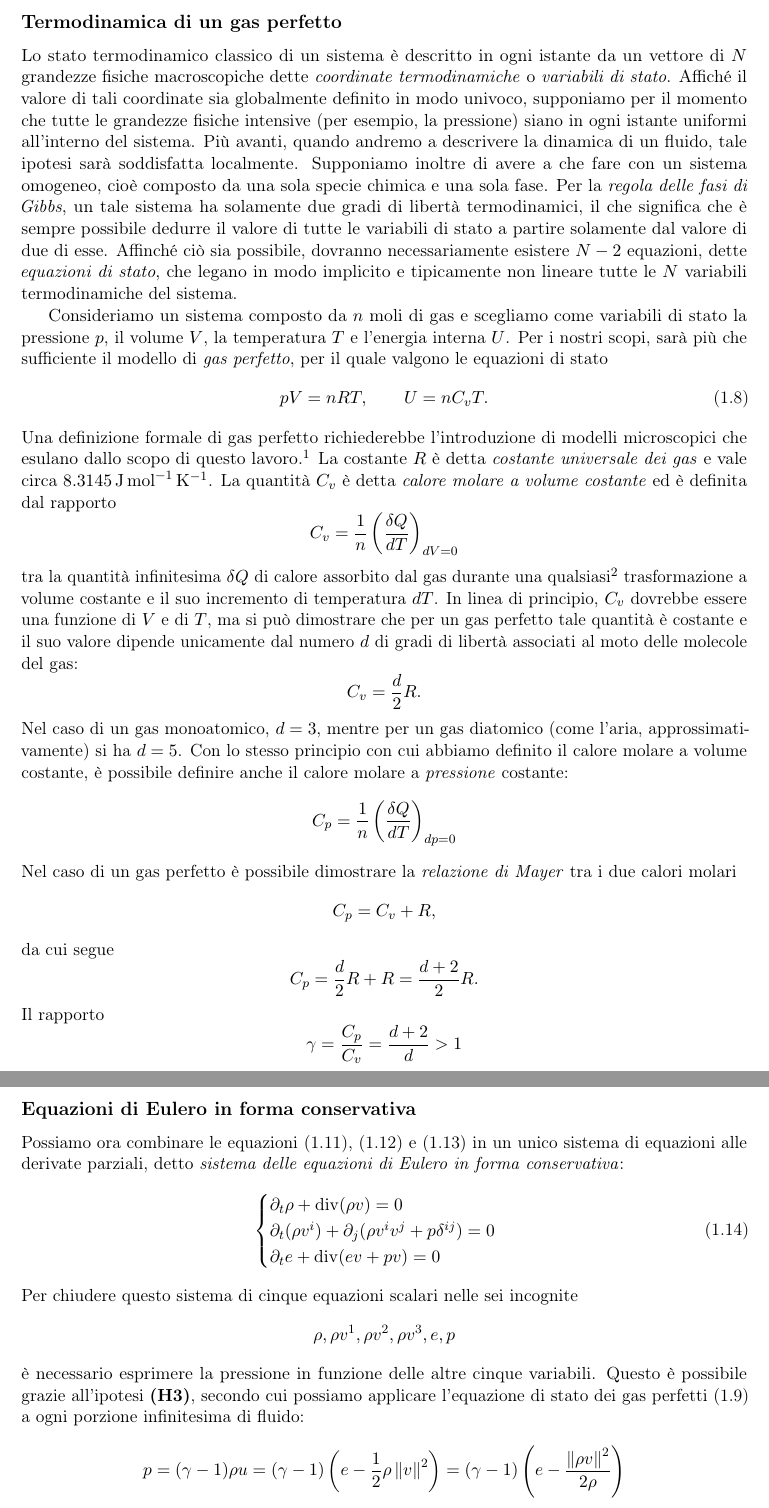
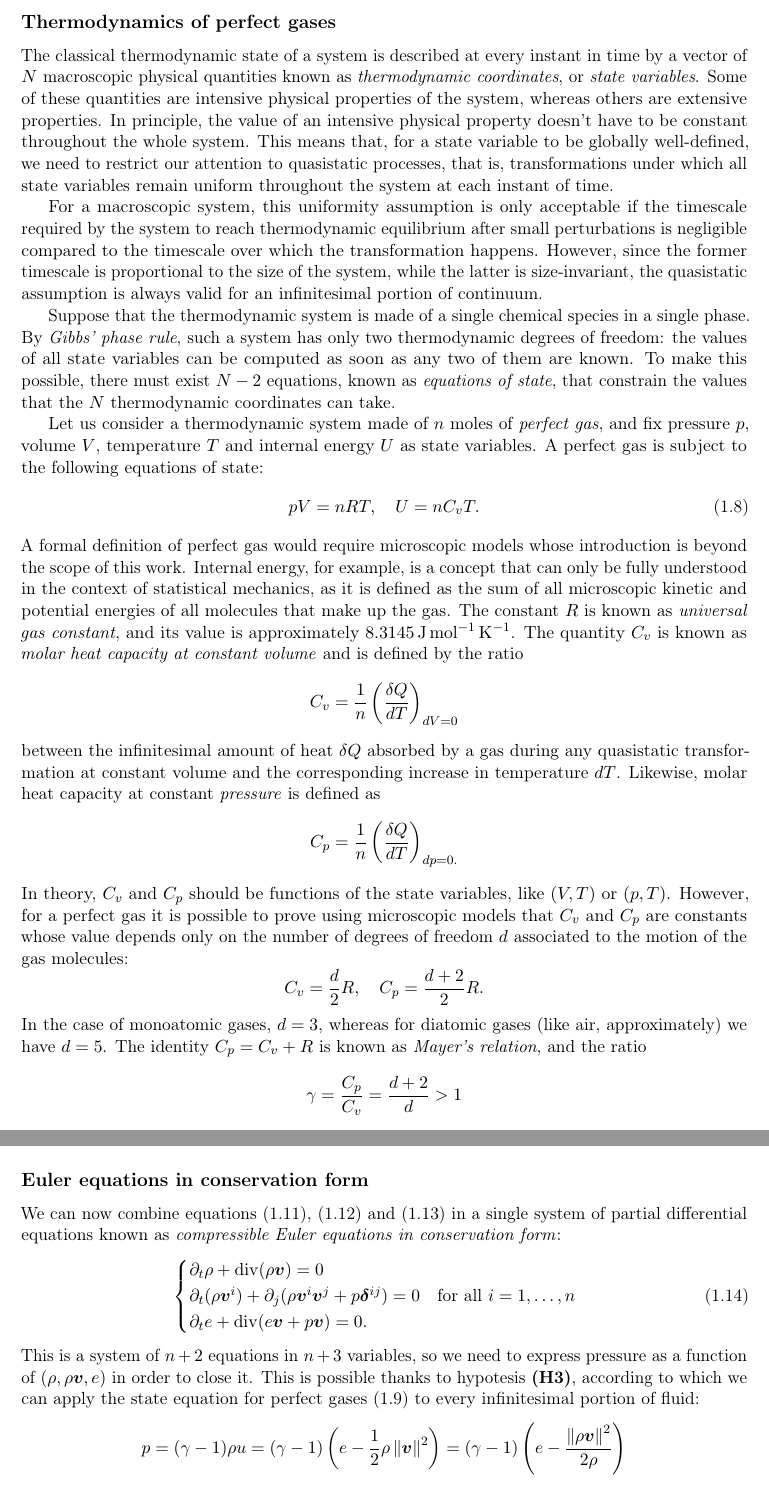
Before and after one commit to BrunoDegliEsposti/Master-Thesis, a LaTeX thesis (Latex/master-thesis.tex, which reads Latex/01-euler-equations.tex): two parts of pages 6 and 10 of 22, joined at a grey line, cut at the place of the change. Compiled offline with pdfLaTeX.

Commit message:
Traduci il paragrafo sulla termodinamica dei gas perfetti

```diff
--- a/Latex/01-euler-equations.tex
+++ b/Latex/01-euler-equations.tex
@@ -350 +354,2 @@
 
+\subsection*{Thermodynamics of perfect gases}
@@ -352,83 +356,67 @@
 
-\subsection*{Termodinamica di un gas perfetto}
+The classical thermodynamic state of a system is described
+at every instant in time by a vector of $N$ macroscopic
+physical quantities known as \emph{thermodynamic coordinates},
+or \emph{state variables}.
+Some of these quantities are intensive physical properties of the system,
+whereas others are extensive properties.
+In principle, the value of an intensive physical property doesn't have to
+be constant throughout the whole system. This means that,
+for a state variable to be globally well-defined, we need to restrict
+our attention to quasistatic processes, that is, transformations
+under which all state variables remain uniform throughout
+the system at each instant of time.
 
-Lo stato termodinamico classico di un sistema
-è descritto in ogni istante da un vettore di~$N$
-grandezze fisiche macroscopiche %direttamente osservabili
-dette \emph{coordinate termodinamiche} o \emph{variabili di stato}.
-Affiché il valore di tali coordinate sia globalmente definito in modo
-univoco, supponiamo per il momento che tutte le grandezze fisiche
-intensive (per esempio, la pressione) siano in ogni istante uniformi
-all'interno del sistema.
-Più avanti, quando andremo a descrivere la dinamica di un fluido,
-tale ipotesi sarà soddisfatta localmente.
-Supponiamo inoltre di avere a che fare con un sistema omogeneo,
-cioè composto da una sola specie chimica e una sola fase.
-Per la \emph{regola delle fasi di Gibbs}, un tale sistema ha solamente
-due gradi di libertà termodinamici, il che significa che è sempre possibile
-dedurre il valore di tutte le variabili di stato a partire solamente
-dal valore di due di esse.
-Affinché ciò sia possibile, dovranno necessariamente esistere $N-2$
-equazioni, dette \emph{equazioni di stato}, che legano in modo
-implicito e tipicamente non lineare tutte le $N$ variabili termodinamiche del sistema.
+For a macroscopic system, this uniformity assumption is only acceptable
+if the timescale required by the system to reach thermodynamic equilibrium
+after small perturbations is negligible compared to the timescale over which
+the transformation happens. However, since the former timescale is proportional
+to the size of the system, while the latter is size-invariant, the quasistatic
+assumption is always valid for an infinitesimal portion of continuum.
 
-Consideriamo un sistema composto da $n$ moli di gas
-e scegliamo come variabili di stato la pressione $p$,
-il volume $V$, la temperatura $T$ e l'energia interna $U$.
-%cioè l'energia contenuta nel gas sotto forma di energia microscopica
-%sia cinetica che potenziale.
-Per i nostri scopi, sarà più che sufficiente il modello di \emph{gas perfetto},
-per il quale valgono le equazioni di stato
+Suppose that the thermodynamic system is made of a single chemical species
+in a single phase. By \emph{Gibbs' phase rule}, such a system has only
+two thermodynamic degrees of freedom: the values of all state variables
+can be computed as soon as any two of them are known. To make this possible,
+there must exist $N-2$ equations, known as \emph{equations of state},
+that constrain the values that the $N$ thermodynamic coordinates can take.
+
+Let us consider a thermodynamic system made of $n$ moles of \emph{perfect gas},
+and fix pressure $p$, volume $V$, temperature $T$ and internal energy $U$
+as state variables. A perfect gas is subject to the following equations of state:
 \begin{equation} \label{eq:equazione-stato-gas-perfetti-pVT}
-pV = nRT, \qquad U = n C_v T.
+pV = nRT, \quad U = n C_v T.
 \end{equation}
-Una definizione formale di gas perfetto richiederebbe l'introduzione
-di modelli microscopici
-%TODO
-che esulano dallo scopo di questo lavoro.%
-\footnote{L'energia interna, per esempio, è definita come la somma
-delle energie cinetiche e potenziali (microscopiche)
-di tutte le particelle del gas. Si rende quindi necessario un approccio
-di tipo statistico.}
-La costante $R$ è detta \emph{costante universale dei gas}
-e vale circa \SI{8,3145}{\joule\per\mol\per\kelvin}.
-La quantità $C_v$ è detta \emph{calore molare a volume costante}
-ed è definita dal rapporto
+A formal definition of perfect gas would require microscopic models whose
+introduction is beyond the scope of this work. Internal energy, for example,
+is a concept that can only be fully understood in the context of
+statistical mechanics, as it is defined as the sum of all microscopic
+kinetic and potential energies of all molecules that make up the gas.
+The constant $R$ is known as \emph{universal gas constant},
+and its value is approximately \SI{8,3145}{\joule\per\mol\per\kelvin}.
+The quantity $C_v$ is known as \emph{molar heat capacity at constant volume}
+and is defined by the ratio
 \[
 C_v = \frac{1}{n} \left(\frac{\delta Q}{dT}\right)_{dV = 0}
 \]
-tra la quantità infinitesima $\delta Q$ di calore assorbito dal gas
-durante una qualsiasi%
-\footnote{Purché la trasformazione sia \emph{quasistatica},
-cioè preservi la definizione globale e univoca di tutte
-le coordinate termodinamiche in ogni istante delle trasformazione.}
-trasformazione a volume costante
-e il suo incremento di temperatura $dT$.
-In linea di principio, $C_v$ dovrebbe essere una funzione di $V$ e
-di $T$, ma si può dimostrare che per un gas perfetto tale quantità
-è costante e il suo valore dipende unicamente dal numero $d$ di
-gradi di libertà associati al moto delle molecole del gas:
+between the infinitesimal amount of heat $\delta Q$ absorbed by a gas
+during any quasistatic transformation at constant volume
+and the corresponding increase in temperature $dT$.
+Likewise, molar heat capacity at constant \emph{pressure} is defined as
 \[
-C_v = \frac{d}{2}R.
+C_p = \frac{1}{n} \left(\frac{\delta Q}{dT}\right)_{dp = 0.}
 \]
-Nel caso di un gas monoatomico, $d = 3$, mentre per un gas
-diatomico (come l'aria, approssimativamente) si ha $d = 5$.
-Con lo stesso principio con cui abbiamo definito il calore molare
-a volume costante, è possibile definire anche il calore
-molare a \emph{pressione} costante:
+In theory, $C_v$ and $C_p$ should be functions of the state variables,
+like $(V,T)$ or $(p,T)$. However, for a perfect gas it is possible
+to prove using microscopic models that $C_v$ and $C_p$ are constants
+whose value depends only on the number of degrees of freedom $d$ associated
+to the motion of the gas molecules:
 \[
-C_p = \frac{1}{n} \left(\frac{\delta Q}{dT}\right)_{dp = 0}
+C_v = \frac{d}{2}R, \quad C_p = \frac{d+2}{2}R.
 \]
-Nel caso di un gas perfetto è possibile dimostrare la \emph{relazione di Mayer}
-tra i due calori molari
-\[
-C_p = C_v + R,
-\]
-da cui segue
-\[
-C_p = \frac{d}{2}R + R = \frac{d+2}{2}R.
-\]
-Il rapporto
+In the case of monoatomic gases, $d = 3$, whereas for diatomic gases
+(like air, approximately) we have $d = 5$. The identity $C_p = C_v + R$
+is known as \emph{Mayer's relation}, and the ratio
 \[
 \gamma = \frac{C_p}{C_v} = \frac{d+2}{d} > 1
 \]
@@ -699,34 +697,32 @@
 \partial_t e + \diver(e \vec{v} + p \vec{v}) = 0.
 \end{equation}
 
-\subsection*{Equazioni di Eulero in forma conservativa}
+\subsection*{Euler equations in conservation form}
 
-Possiamo ora combinare le equazioni
-\eqref{eq:continuita-forma-differenziale},
-\eqref{eq:bilancio-quantita-di-moto} e \eqref{eq:bilancio-energia}
-in un unico sistema di equazioni alle derivate parziali,
-detto \emph{sistema delle equazioni di Eulero in forma conservativa}:
+We can now combine equations \eqref{eq:continuita-forma-differenziale},
+\eqref{eq:bilancio-quantita-di-moto} and \eqref{eq:bilancio-energia}
+in a single system of partial differential equations known as
+\emph{compressible Euler equations in conservation form}:
 \begin{equation} \label{eq:sistema-eulero}
 \begin{cases}
-\partial_t \rho + \diver(\rho v) = 0 \\
-\partial_t (\rho v^i) + \partial_j (\rho v^i v^j + p\delta^{ij}) = 0 \\
-\partial_t e + \diver(ev+pv) = 0
+\partial_t \rho + \diver(\rho \vec{v}) = 0 \\
+\partial_t (\rho \vec{v}^i)
+	+ \partial_j (\rho \vec{v}^i \vec{v}^j + p\tns{\delta}^{ij})
+	= 0 \quad \text{for all $i = 1,\dots,n$} \\
+\partial_t e + \diver(e \vec{v} + p \vec{v}) = 0.
 \end{cases}
 \end{equation}
-Per chiudere questo sistema di cinque equazioni scalari nelle sei incognite
-\[
-\rho, \rho v^1, \rho v^2, \rho v^3, e, p
-\]
-è necessario esprimere la pressione in funzione delle altre cinque variabili.
-Questo è possibile grazie all'ipotesi~\textbf{(H3)}, secondo cui possiamo
-applicare l'equazione di stato dei gas perfetti
-\eqref{eq:equazione-stato-gas-perfetti-p-rho-u}
-a ogni porzione infinitesima di fluido:
+This is a system of $n+2$ equations in $n+3$ variables, so we need
+to express pressure as a function of $(\rho,\rho\vec{v},e)$ in order to close it.
+This is possible thanks to hypotesis \textbf{(H3)}, according to which
+we can apply the state equation for perfect gases
+\eqref{eq:equazione-stato-gas-perfetti-p-rho-u} to every infinitesimal
+portion of fluid:
 \[
 p
 = (\gamma-1) \rho u
-= (\gamma-1) \left( e - \frac{1}{2} \rho \norm{v}^2 \right)
-= (\gamma-1) \left( e - \frac{\norm{\rho v}^2}{2\rho} \right)
+= (\gamma-1) \left( e - \frac{1}{2} \rho \norm{\vec{v}}^2 \right)
+= (\gamma-1) \left( e - \frac{\norm{\rho \vec{v}}^2}{2\rho} \right)
 \]
 Operiamo ora un cambio di notazione, così da poter
 scrivere il sistema \eqref{eq:sistema-eulero} in forma vettoriale e
```
Also changed, not shown: Latex/02-conservation-laws.tex (+10 -10 lines), Latex/01-euler-equations.tex (161 more changed lines).
